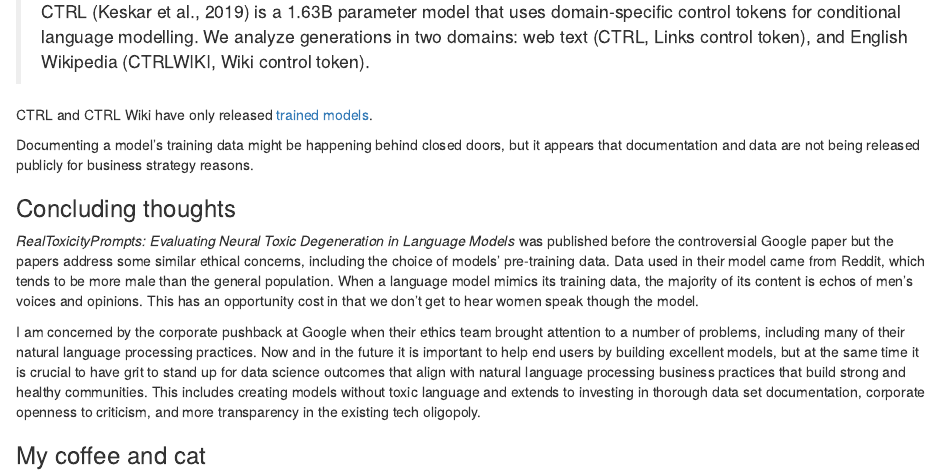
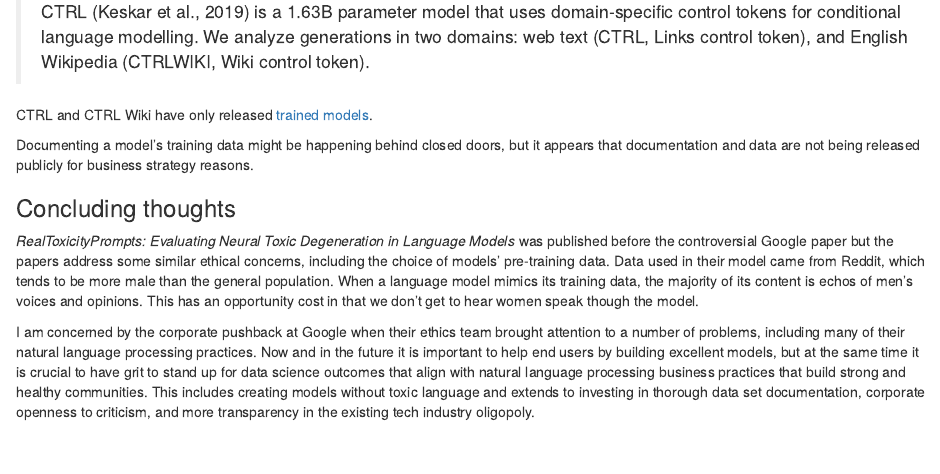
Before and after one commit to SarahGillespie/SDS293_final_project, an R Markdown document (final_project.Rmd): the page in a window 1100 px wide, from 4500 px down. Rendered offline with R 4.5, knitr and Pandoc, with nearby package versions; drawn as R Markdown's standard HTML page in place of the format the file asks for.

Commit message:
remove Quinnie pic; clarify phrasing

````diff
--- a/final_project.Rmd
+++ b/final_project.Rmd
@@ -160,10 +160,4 @@
 
 *RealToxicityPrompts: Evaluating Neural Toxic Degeneration in Language Models* was published before the controversial Google paper but the papers address some similar ethical concerns, including the choice of models' pre-training data. Data used in their model came from Reddit, which tends to be more male than the general population. When a language model mimics its training data, the majority of its content is echos of men's voices and opinions. This has an opportunity cost in that we don't get to hear women speak though the model.
 
-I am concerned by the corporate pushback at Google when their ethics team brought attention to a number of problems, including many of their natural language processing practices. Now and in the future it is important to help end users by building excellent models, but at the same time it is crucial to have grit to stand up for data science outcomes that align with natural language processing business practices that build strong and healthy communities. This includes creating models without toxic language and extends to investing in thorough data set documentation, corporate openness to criticism, and more transparency in the existing tech oligopoly.
-
-### My coffee and cat
-
-```{r Quinn_and_coffee, fig.cap="Image Description: My white and gray Ragdoll kitty sprawls on a desk next to a black Toasted Coconut Cream cold brew coffee from Shelburne Falls Coffee Roasters. The background is out of focus and has visible office clutter, including yellow pencils, a teal Olivetti Underwood Lettera 32 typewriter, a purple painting, and a printer.", echo=FALSE, out.width="100%", fig.align='center'}
-knitr::include_graphics("Quinn_and_coffee.jpg")
-```
+I am concerned by the corporate pushback at Google when their ethics team brought attention to a number of problems, including many of their natural language processing practices. Now and in the future it is important to help end users by building excellent models, but at the same time it is crucial to have grit to stand up for data science outcomes that align with natural language processing business practices that build strong and healthy communities. This includes creating models without toxic language and extends to investing in thorough data set documentation, corporate openness to criticism, and more transparency in the existing tech industry oligopoly.
````
